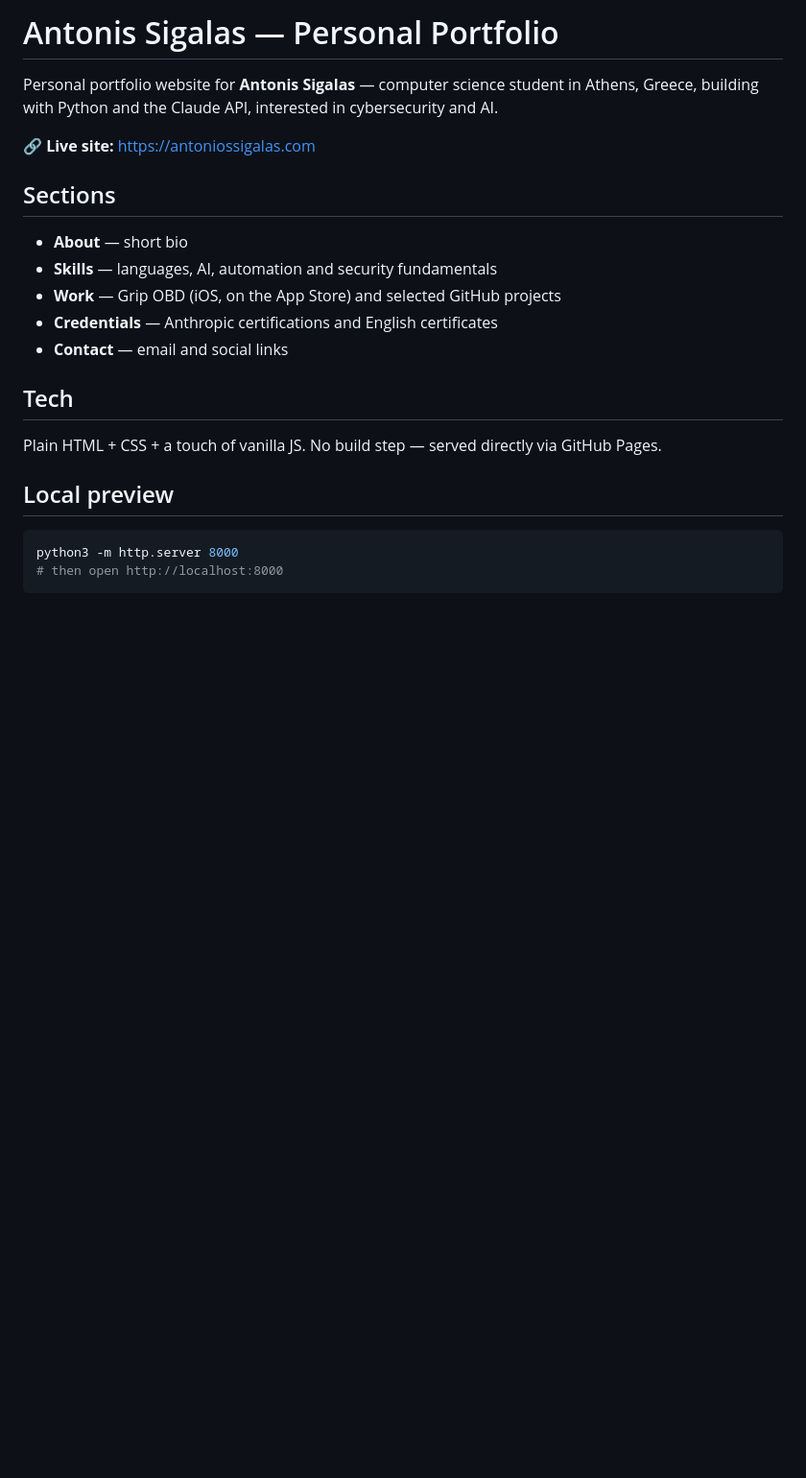
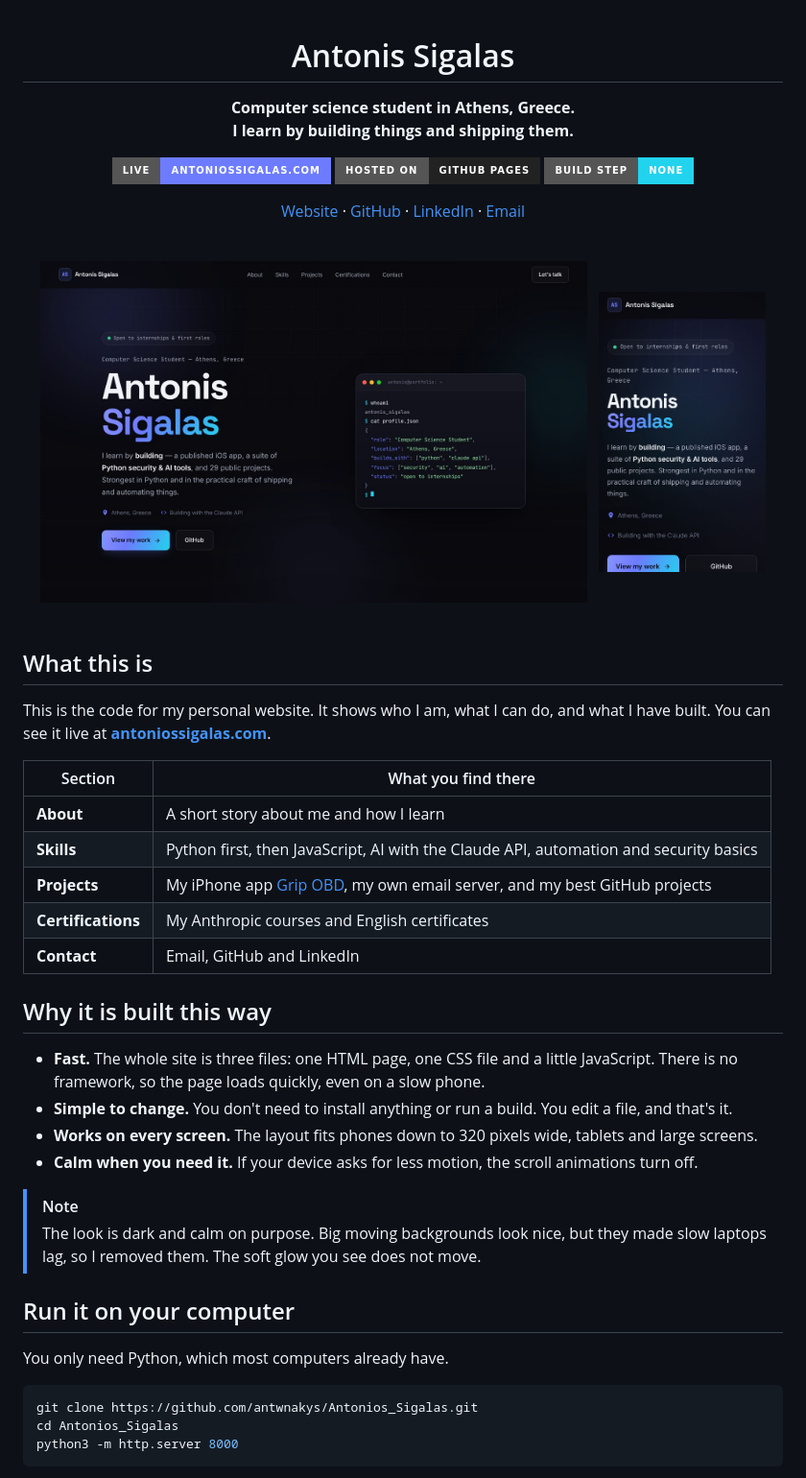
Before and after one commit to antwnakys/Antonios_Sigalas, a Markdown page: README.md, the part around one of its changes. Shown at 96% size. GitHub-like rendering; pictures changed too: docs/screenshot-desktop.jpg (added), docs/screenshot-phone.jpg (added); badges without logos; blank space fills up the shorter version.

````diff
--- a/README.md
+++ b/README.md
@@ -1,22 +1,54 @@
-# Antonis Sigalas — Personal Portfolio
+<div align="center">
 
-Personal portfolio website for **Antonis Sigalas** — computer science student in Athens, Greece, building with Python and the Claude API, interested in cybersecurity and AI.
+# Antonis Sigalas
 
-🔗 **Live site:** https://antoniossigalas.com
+**Computer science student in Athens, Greece.<br>I learn by building things and shipping them.**
 
-## Sections
-- **About** — short bio
-- **Skills** — languages, AI, automation and security fundamentals
-- **Work** — Grip OBD (iOS, on the App Store) and selected GitHub projects
-- **Credentials** — Anthropic certifications and English certificates
-- **Contact** — email and social links
+[![Live site](https://img.shields.io/badge/live-antoniossigalas.com-6d7cff?style=for-the-badge)](https://antoniossigalas.com)
+[![GitHub Pages](https://img.shields.io/badge/hosted_on-GitHub_Pages-222?style=for-the-badge&logo=github)](https://pages.github.com/)
+[![No build step](https://img.shields.io/badge/build_step-none-22d3ee?style=for-the-badge)](#run-it-on-your-computer)
 
-## Tech
-Plain HTML + CSS + a touch of vanilla JS. No build step — served directly via GitHub Pages.
+[Website](https://antoniossigalas.com) · [GitHub](https://github.com/antwnakys) · [LinkedIn](https://www.linkedin.com/in/antonis-sigalas-836109335/) · [Email](mailto:dev@antoniossigalas.com)
 
-## Local preview
+<br>
+
+<img src="docs/screenshot-desktop.jpg" alt="The portfolio home page on a computer: name, short intro and a terminal card" width="72%">
+&nbsp;
+<img src="docs/screenshot-phone.jpg" alt="The same page on an iPhone" width="22%">
+
+</div>
+
+<br>
+
+## What this is
+
+This is the code for my personal website. It shows who I am, what I can do, and what I have built. You can see it live at **[antoniossigalas.com](https://antoniossigalas.com)**.
+
+| Section | What you find there |
+| --- | --- |
+| **About** | A short story about me and how I learn |
+| **Skills** | Python first, then JavaScript, AI with the Claude API, automation and security basics |
+| **Projects** | My iPhone app [Grip OBD](https://apps.apple.com/app/grip-obd/id6801558613), my own email server, and my best GitHub projects |
+| **Certifications** | My Anthropic courses and English certificates |
+| **Contact** | Email, GitHub and LinkedIn |
+
+## Why it is built this way
+
+- **Fast.** The whole site is three files: one HTML page, one CSS file and a little JavaScript. There is no framework, so the page loads quickly, even on a slow phone.
+- **Simple to change.** You don't need to install anything or run a build. You edit a file, and that's it.
+- **Works on every screen.** The layout fits phones down to 320 pixels wide, tablets and large screens.
+- **Calm when you need it.** If your device asks for less motion, the scroll animations turn off.
+
+> [!NOTE]
+> The look is dark and calm on purpose. Big moving backgrounds look nice, but they made slow laptops lag, so I removed them. The soft glow you see does not move.
+
+## Run it on your computer
+
+You only need Python, which most computers already have.
+
 ```bash
+git clone https://github.com/antwnakys/Antonios_Sigalas.git
+cd Antonios_Sigalas
 python3 -m http.server 8000
-# then open http://localhost:8000
 ```
 
````
Also changed, not shown: other parts of README.md (+58 -4 lines), CLAUDE.md (+12 -1 lines), 1 other file.
